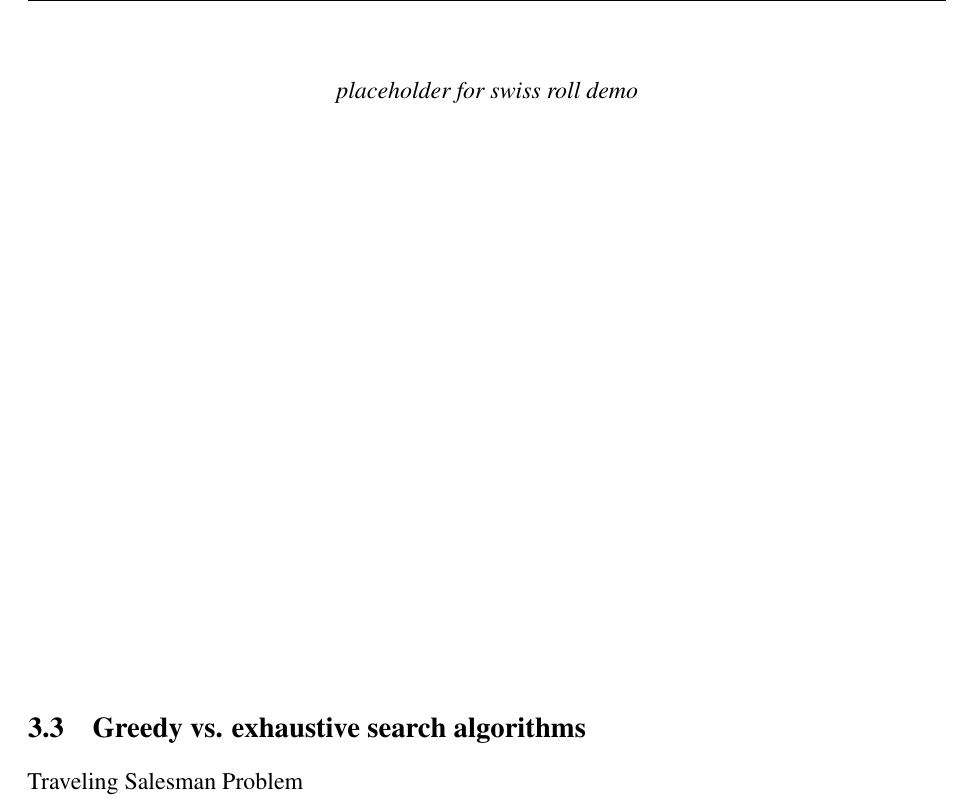
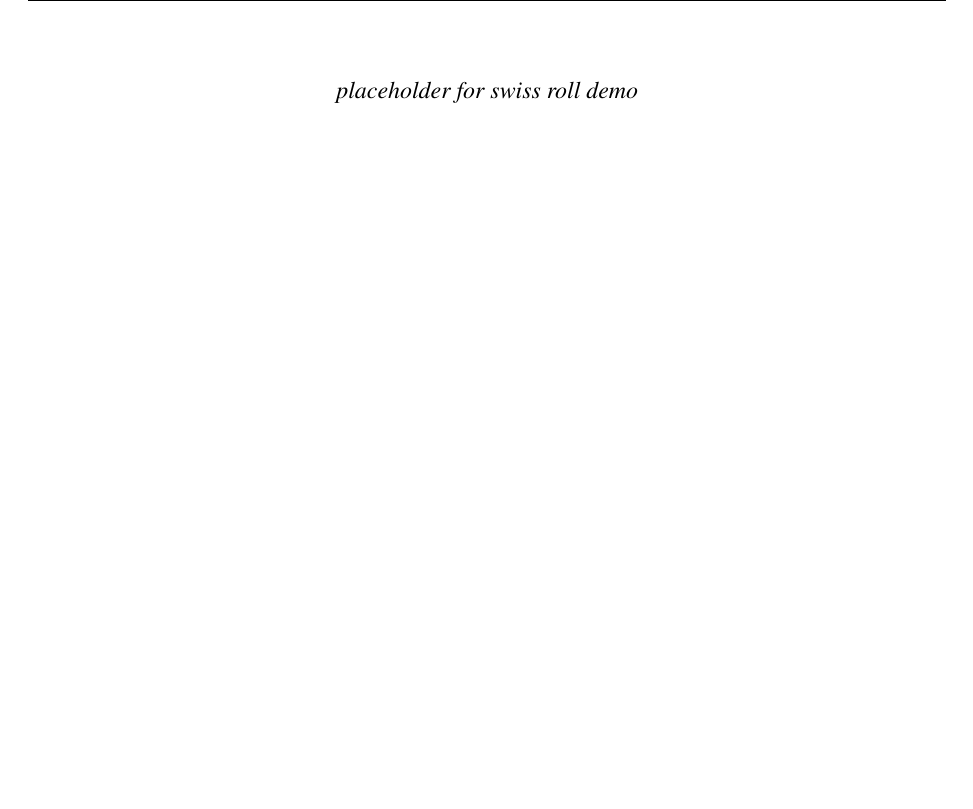
Before and after one commit to cedric-uden/Dimensionality-Reduction, a LaTeX document (main.tex, which reads source/300-techniques.tex): part of page 9 of 14, cut so that both start at the same text, the shorter picture padded with empty space. Compiled offline with pdfLaTeX.

Commit message:
removed this section which originated on a confusion of topics

```diff
--- a/source/300-techniques.tex
+++ b/source/300-techniques.tex
@@ -86,14 +86,6 @@ proident, sunt in culpa qui officia deserunt mollit anim id est laborum.\todo{Fi
 	\textit{placeholder for swiss roll demo}
 \end{center}
 
-\vfill
-
-\subsection{Greedy vs. exhaustive search algorithms}
-
-Traveling Salesman Problem
-
-\vfill
-
 
 \clearpage
 
```
